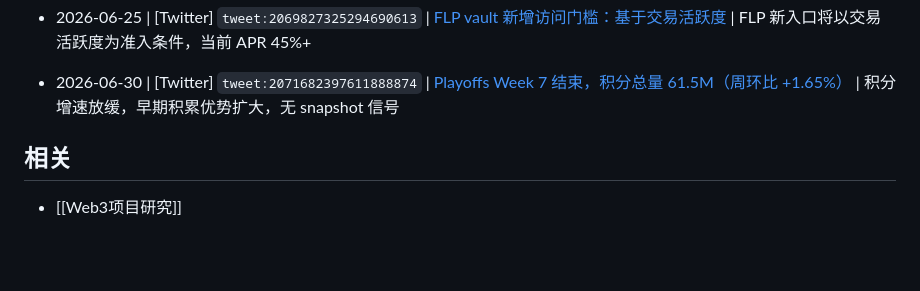
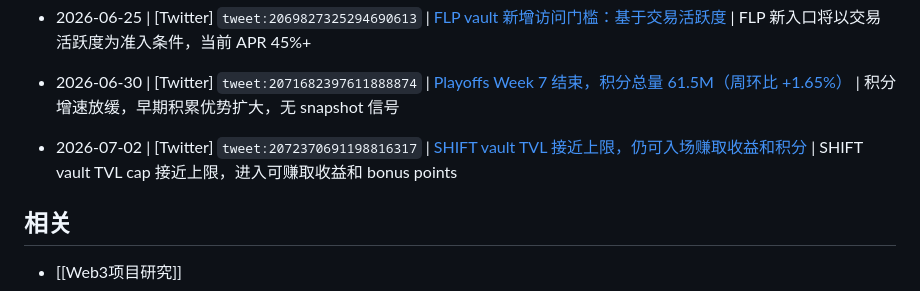
Before and after one commit to JulyWA/web3-project-tracker, a Markdown page: watchlist/Hibachi.md, the part around the change. Drawn GitHub-style; blank space fills up the shorter version.

Commit message:
docs: update public project tracker 2026-07-02 07:51:57 CST

```diff
--- a/watchlist/Hibachi.md
+++ b/watchlist/Hibachi.md
@@ -273,6 +273,9 @@ Dragonfly 和 Electric Capital 都是加密原生一线/强二线机构，对 De
 <!-- watchlist-slug: tweet:2071682397611888874 -->
 - 2026-06-30 | [Twitter] `tweet:2071682397611888874` | [Playoffs Week 7 结束，积分总量 61.5M（周环比 +1.65%）](https://x.com/hibachi_xyz/status/2071682397611888874) | 积分增速放缓，早期积累优势扩大，无 snapshot 信号
 
+<!-- watchlist-slug: tweet:2072370691198816317 -->
+- 2026-07-02 | [Twitter] `tweet:2072370691198816317` | [SHIFT vault TVL 接近上限，仍可入场赚取收益和积分](https://x.com/hibachi_xyz/status/2072370691198816317) | SHIFT vault TVL cap 接近上限，进入可赚取收益和 bonus points
+
 ## 相关
 
 - [[Web3项目研究]]
```
